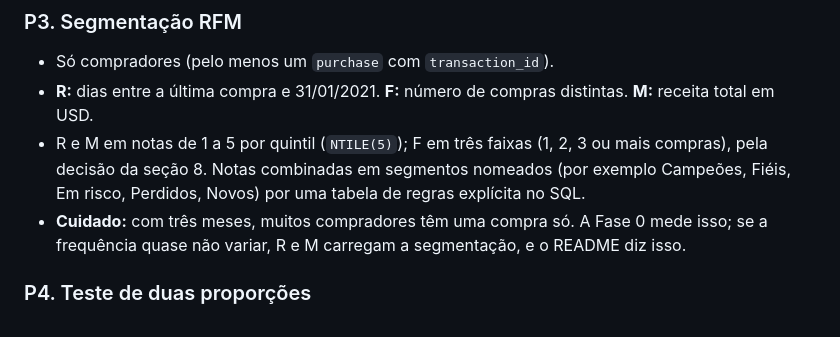
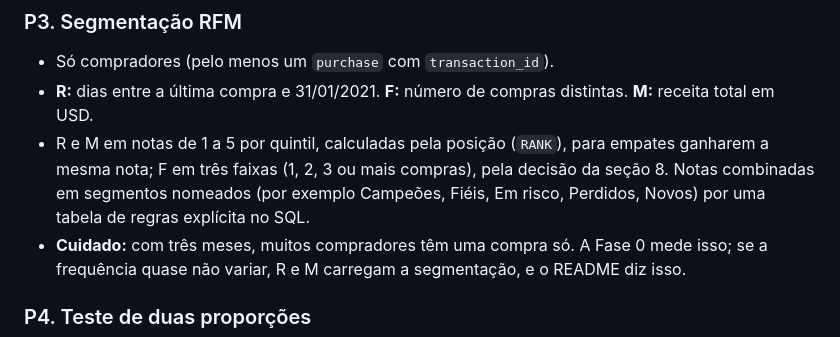
Before and after one commit to lucastapajos-max/retencao-ga4, a Markdown page: docs/especificacao.md, the part around the change. GitHub-like rendering.

```diff
--- a/docs/especificacao.md
+++ b/docs/especificacao.md
@@ -38,7 +38,7 @@ Ela se divide em quatro perguntas menores, uma por análise:
 ### P3. Segmentação RFM
 - Só compradores (pelo menos um `purchase` com `transaction_id`).
 - **R:** dias entre a última compra e 31/01/2021. **F:** número de compras distintas. **M:** receita total em USD.
-- R e M em notas de 1 a 5 por quintil (`NTILE(5)`); F em três faixas (1, 2, 3 ou mais compras), pela decisão da seção 8. Notas combinadas em segmentos nomeados (por exemplo Campeões, Fiéis, Em risco, Perdidos, Novos) por uma tabela de regras explícita no SQL.
+- R e M em notas de 1 a 5 por quintil, calculadas pela posição (`RANK`), para empates ganharem a mesma nota; F em três faixas (1, 2, 3 ou mais compras), pela decisão da seção 8. Notas combinadas em segmentos nomeados (por exemplo Campeões, Fiéis, Em risco, Perdidos, Novos) por uma tabela de regras explícita no SQL.
 - **Cuidado:** com três meses, muitos compradores têm uma compra só. A Fase 0 mede isso; se a frequência quase não variar, R e M carregam a segmentação, e o README diz isso.
 
 ### P4. Teste de duas proporções
```
Also changed, not shown: README.md (+9 -9 lines), docs/img/1-visao-geral.png, docs/img/4-clientes-rfm.png, 2 other files.
